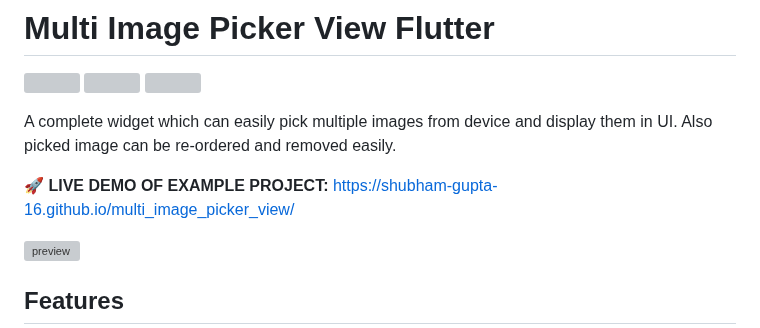
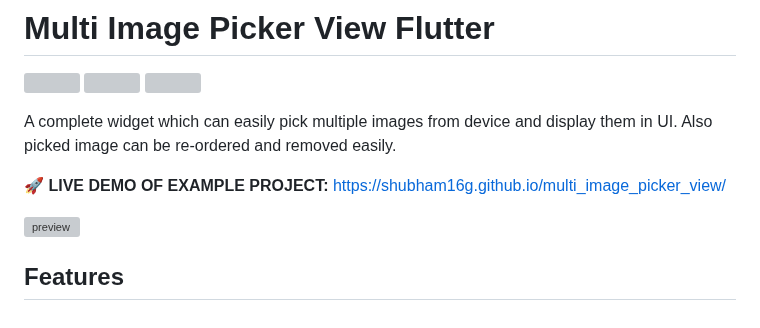
Before and after one commit to shubham16g/multi_image_picker_view, a Markdown page: README.md, the part around the change. GitHub-like rendering; grey boxes are pictures that could not be loaded.

Commit message:
Update for username changes.

```diff
--- a/README.md
+++ b/README.md
@@ -6,7 +6,7 @@
 
 A complete widget which can easily pick multiple images from device and display them in UI. Also picked image can be re-ordered and removed easily.
 
-**🚀 LIVE DEMO OF EXAMPLE PROJECT:** https://shubham-gupta-16.github.io/multi_image_picker_view/
+**🚀 LIVE DEMO OF EXAMPLE PROJECT:** https://shubham16g.github.io/multi_image_picker_view/
 
 ![preview](https://user-images.githubusercontent.com/55009858/178099543-d3b576d9-625c-426e-b627-9e48c2f65c17.gif)
 
```
